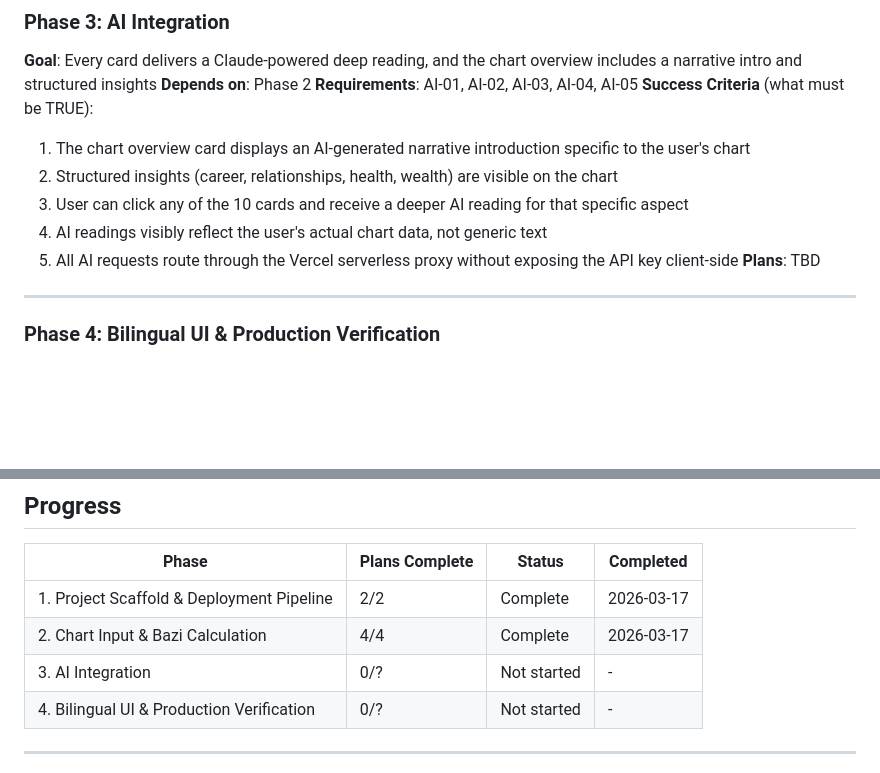
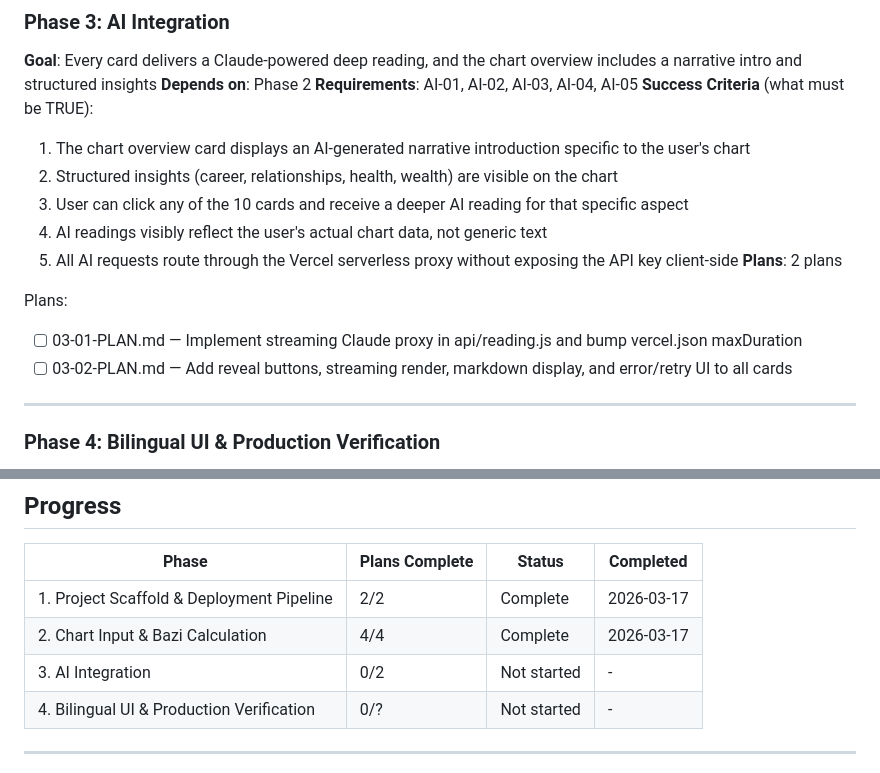
Before and after one commit to TheoH-iii/four-pillars, a Markdown page: .planning/ROADMAP.md, 2 parts joined by grey strips. Rendered like a GitHub page; blank space fills up the shorter version.

Commit message:
docs(03-ai-integration): create phase plan

```diff
--- a/.planning/ROADMAP.md
+++ b/.planning/ROADMAP.md
@@ -62,7 +62,11 @@ Plans:
   3. User can click any of the 10 cards and receive a deeper AI reading for that specific aspect
   4. AI readings visibly reflect the user's actual chart data, not generic text
   5. All AI requests route through the Vercel serverless proxy without exposing the API key client-side
-**Plans**: TBD
+**Plans**: 2 plans
+
+Plans:
+- [ ] 03-01-PLAN.md — Implement streaming Claude proxy in api/reading.js and bump vercel.json maxDuration
+- [ ] 03-02-PLAN.md — Add reveal buttons, streaming render, markdown display, and error/retry UI to all cards
 
 ---
 
@@ -86,7 +90,7 @@ Plans:
 |-------|----------------|--------|-----------|
 | 1. Project Scaffold & Deployment Pipeline | 2/2 | Complete | 2026-03-17 |
 | 2. Chart Input & Bazi Calculation | 4/4 | Complete   | 2026-03-17 |
-| 3. AI Integration | 0/? | Not started | - |
+| 3. AI Integration | 0/2 | Not started | - |
 | 4. Bilingual UI & Production Verification | 0/? | Not started | - |
 
 ---
```
Also changed, not shown: 2 other files.
